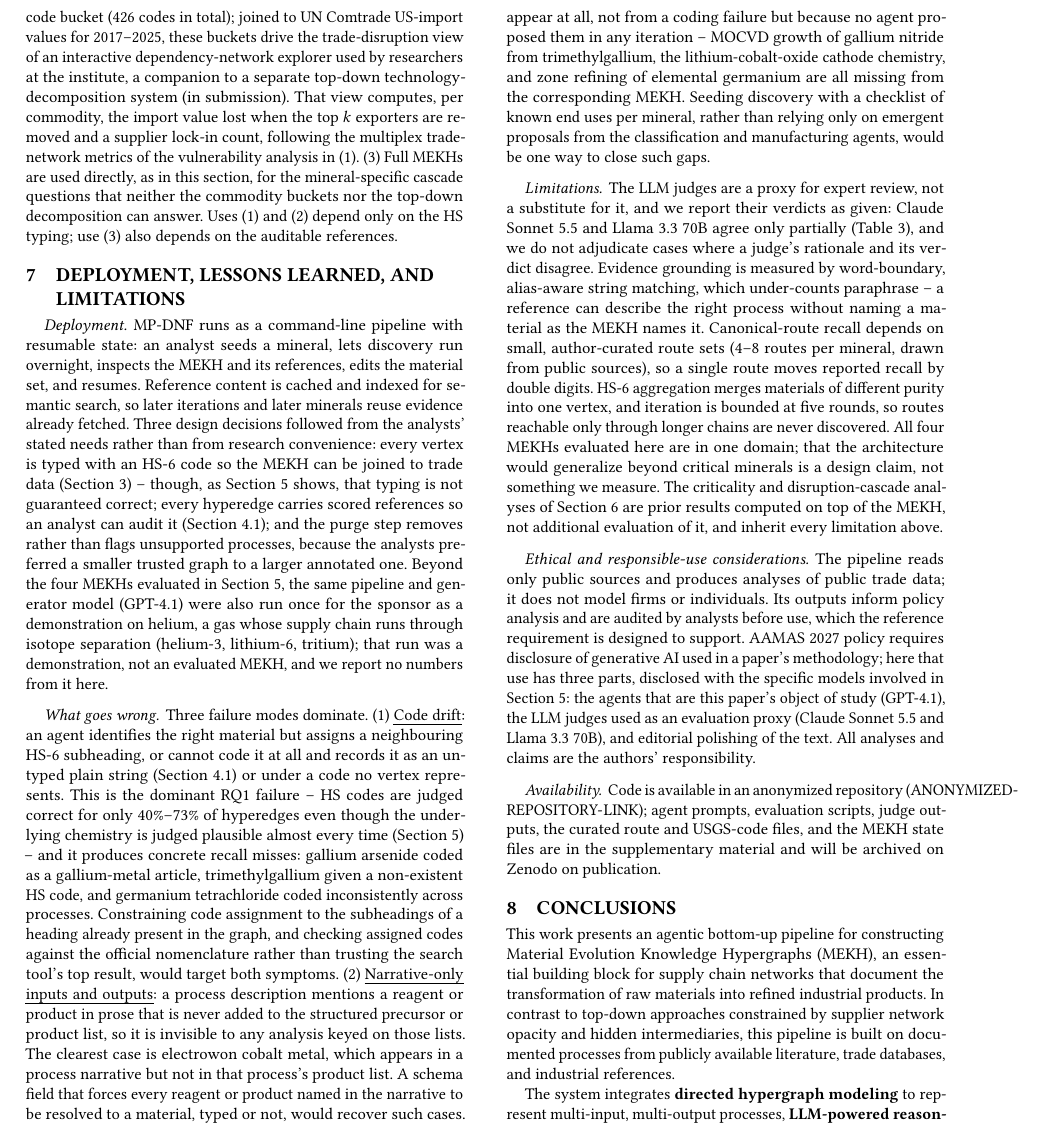
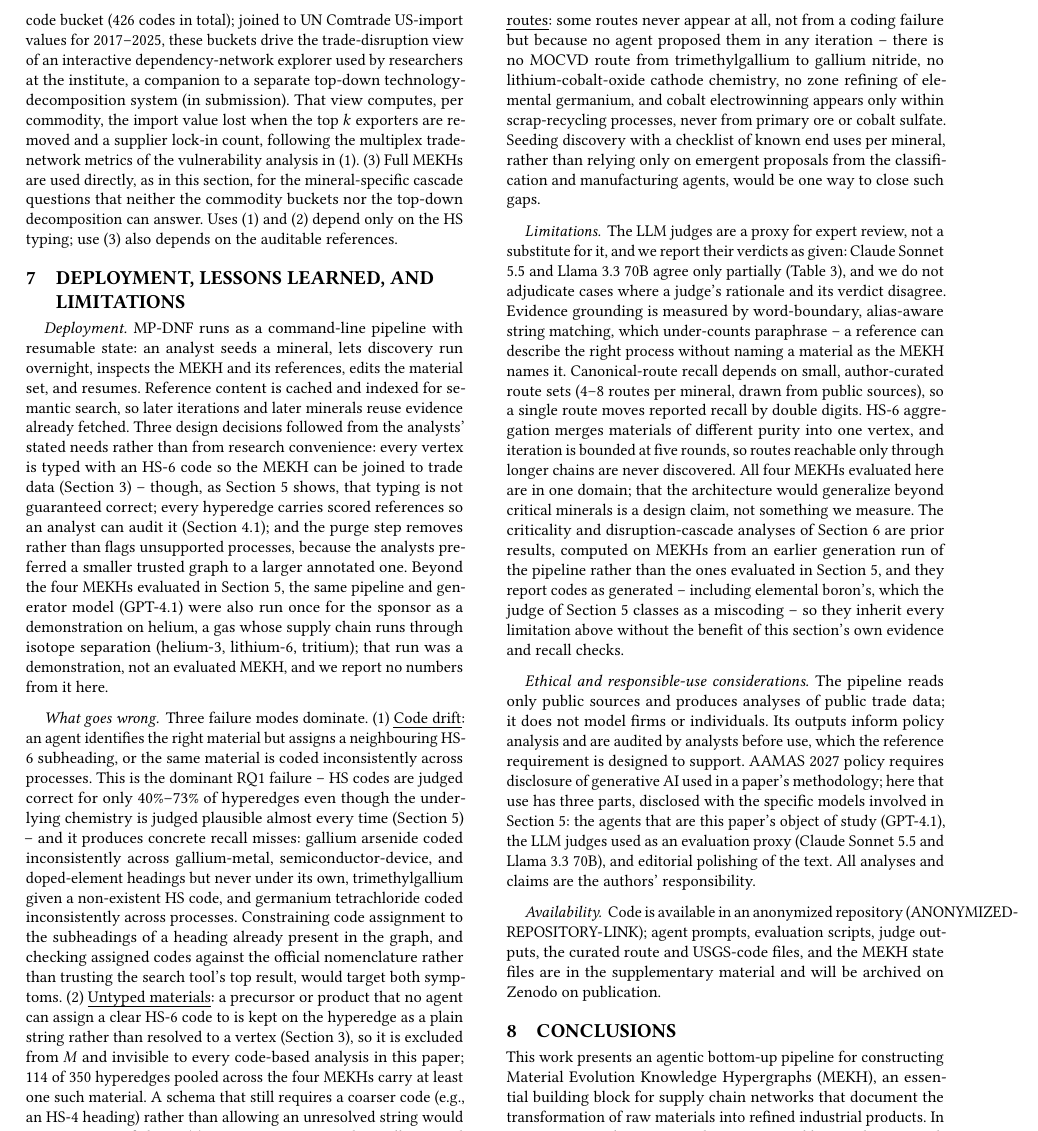
Before and after one commit to dads2busy/D-PI-2025-09-AAMAS-Bottom-Up-New-Format-, a LaTeX paper (main.tex, which reads lessons.tex): part of page 7 of 8, cut so that both start at the same text. Compiled offline with pdfLaTeX.

Commit message:
fix: align lessons.tex with corrected miss-cause and prior-run facts
experiments.tex/application.tex (a1f6d90) corrected the cobalt-electrowinning
miss (it's a missing primary-ore route, not a narrative/product-list
omission) and clarified that the criticality, disruption, and RQ3 stability
results were computed on an earlier generation run, not the MEKHs evaluated
in Section 5. Update lessons.tex's failure-mode (2) from "narrative-only
inputs/outputs" (no longer supported) to "untyped materials" (supported by
MekhUntypedEdgesAll/MekhProcessesAll and method.tex's plain-string
behavior), move the corrected cobalt-electrowinning fact into the
coverage-gaps failure mode, and make the Limitations paragraph's closing
sentence about Section 6 match the corrected "earlier generation run" and
boron-miscoding facts.

Co-Authored-By: Claude Sonnet 5 <noreply@anthropic.com>

```diff
--- a/lessons.tex
+++ b/lessons.tex
@@ -5,10 +5,10 @@
 \process{} runs as a command-line pipeline with resumable state: an analyst seeds a mineral, lets discovery run overnight, inspects the \tool{} and its references, edits the material set, and resumes. Reference content is cached and indexed for semantic search, so later iterations and later minerals reuse evidence already fetched. Three design decisions followed from the analysts' stated needs rather than from research convenience: every vertex is typed with an HS-6 code so the \tool{} can be joined to trade data (Section~\ref{sec:mekh}) -- though, as Section~\ref{sec:experiments} shows, that typing is not guaranteed correct; every hyperedge carries scored references so an analyst can audit it (Section~\ref{sec:gates}); and the purge step removes rather than flags unsupported processes, because the analysts preferred a smaller trusted graph to a larger annotated one. Beyond the four \tool{}s evaluated in Section~\ref{sec:experiments}, the same pipeline and generator model (\GenModel{}) were also run once for the sponsor as a demonstration on helium, a gas whose supply chain runs through isotope separation (helium-3, lithium-6, tritium); that run was a demonstration, not an evaluated \tool{}, and we report no numbers from it here.
 
 \paragraph{What goes wrong.}
-Three failure modes dominate. (1)~\emph{Code drift}: an agent identifies the right material but assigns a neighbouring HS-6 subheading, or cannot code it at all and records it as an untyped plain string (Section~\ref{sec:gates}) or under a code no vertex represents. This is the dominant RQ1 failure -- HS codes are judged correct for only \JudgeHSGalliumClaude{}--\JudgeHSCobaltClaude{} of hyperedges even though the underlying chemistry is judged plausible almost every time (Section~\ref{sec:experiments}) -- and it produces concrete recall misses: gallium arsenide coded as a gallium-metal article, trimethylgallium given a non-existent HS code, and germanium tetrachloride coded inconsistently across processes. Constraining code assignment to the subheadings of a heading already present in the graph, and checking assigned codes against the official nomenclature rather than trusting the search tool's top result, would target both symptoms. (2)~\emph{Narrative-only inputs and outputs}: a process description mentions a reagent or product in prose that is never added to the structured precursor or product list, so it is invisible to any analysis keyed on those lists. The clearest case is electrowon cobalt metal, which appears in a process narrative but not in that process's product list. A schema field that forces every reagent or product named in the narrative to be resolved to a material, typed or not, would recover such cases. (3)~\emph{Coverage gaps in industrially central routes}: some routes never appear at all, not from a coding failure but because no agent proposed them in any iteration -- MOCVD growth of gallium nitride from trimethylgallium, the lithium-cobalt-oxide cathode chemistry, and zone refining of elemental germanium are all missing from the corresponding \tool{}. Seeding discovery with a checklist of known end uses per mineral, rather than relying only on emergent proposals from the classification and manufacturing agents, would be one way to close such gaps.
+Three failure modes dominate. (1)~\emph{Code drift}: an agent identifies the right material but assigns a neighbouring HS-6 subheading, or the same material is coded inconsistently across processes. This is the dominant RQ1 failure -- HS codes are judged correct for only \JudgeHSGalliumClaude{}--\JudgeHSCobaltClaude{} of hyperedges even though the underlying chemistry is judged plausible almost every time (Section~\ref{sec:experiments}) -- and it produces concrete recall misses: gallium arsenide coded inconsistently across gallium-metal, semiconductor-device, and doped-element headings but never under its own, trimethylgallium given a non-existent HS code, and germanium tetrachloride coded inconsistently across processes. Constraining code assignment to the subheadings of a heading already present in the graph, and checking assigned codes against the official nomenclature rather than trusting the search tool's top result, would target both symptoms. (2)~\emph{Untyped materials}: a precursor or product that no agent can assign a clear HS-6 code to is kept on the hyperedge as a plain string rather than resolved to a vertex (Section~\ref{sec:mekh}), so it is excluded from $M$ and invisible to every code-based analysis in this paper; \MekhUntypedEdgesAll{} of \MekhProcessesAll{} hyperedges pooled across the four \tool{}s carry at least one such material. A schema that still requires a coarser code (e.g., an HS-4 heading) rather than allowing an unresolved string would recover most of these. (3)~\emph{Coverage gaps in industrially central routes}: some routes never appear at all, not from a coding failure but because no agent proposed them in any iteration -- there is no MOCVD route from trimethylgallium to gallium nitride, no lithium-cobalt-oxide cathode chemistry, no zone refining of elemental germanium, and cobalt electrowinning appears only within scrap-recycling processes, never from primary ore or cobalt sulfate. Seeding discovery with a checklist of known end uses per mineral, rather than relying only on emergent proposals from the classification and manufacturing agents, would be one way to close such gaps.
 
 \paragraph{Limitations.}
-The LLM judges are a proxy for expert review, not a substitute for it, and we report their verdicts as given: \JudgeAName{} and \JudgeBName{} agree only partially (Table~\ref{tab:judge}), and we do not adjudicate cases where a judge's rationale and its verdict disagree. Evidence grounding is measured by word-boundary, alias-aware string matching, which under-counts paraphrase -- a reference can describe the right process without naming a material as the \tool{} names it. Canonical-route recall depends on small, author-curated route sets (\RoutesNCobalt{}--\RoutesNBoron{} routes per mineral, drawn from public sources), so a single route moves reported recall by double digits. HS-6 aggregation merges materials of different purity into one vertex, and iteration is bounded at five rounds, so routes reachable only through longer chains are never discovered. All four \tool{}s evaluated here are in one domain; that the architecture would generalize beyond critical minerals is a design claim, not something we measure. The criticality and disruption-cascade analyses of Section~\ref{sec:application} are prior results computed on top of the \tool{}, not additional evaluation of it, and inherit every limitation above.
+The LLM judges are a proxy for expert review, not a substitute for it, and we report their verdicts as given: \JudgeAName{} and \JudgeBName{} agree only partially (Table~\ref{tab:judge}), and we do not adjudicate cases where a judge's rationale and its verdict disagree. Evidence grounding is measured by word-boundary, alias-aware string matching, which under-counts paraphrase -- a reference can describe the right process without naming a material as the \tool{} names it. Canonical-route recall depends on small, author-curated route sets (\RoutesNCobalt{}--\RoutesNBoron{} routes per mineral, drawn from public sources), so a single route moves reported recall by double digits. HS-6 aggregation merges materials of different purity into one vertex, and iteration is bounded at five rounds, so routes reachable only through longer chains are never discovered. All four \tool{}s evaluated here are in one domain; that the architecture would generalize beyond critical minerals is a design claim, not something we measure. The criticality and disruption-cascade analyses of Section~\ref{sec:application} are prior results, computed on \tool{}s from an earlier generation run of the pipeline rather than the ones evaluated in Section~\ref{sec:experiments}, and they report codes as generated -- including elemental boron's, which the judge of Section~\ref{sec:experiments} classes as a miscoding -- so they inherit every limitation above without the benefit of this section's own evidence and recall checks.
 
 \paragraph{Ethical and responsible-use considerations.}
 The pipeline reads only public sources and produces analyses of public trade data; it does not model firms or individuals. Its outputs inform policy analysis and are audited by analysts before use, which the reference requirement is designed to support. AAMAS 2027 policy requires disclosure of generative AI used in a paper's methodology; here that use has three parts, disclosed with the specific models involved in Section~\ref{sec:experiments}: the agents that are this paper's object of study (\GenModel{}), the LLM judges used as an evaluation proxy (\JudgeAName{} and \JudgeBName{}), and editorial polishing of the text. All analyses and claims are the authors' responsibility.
```
